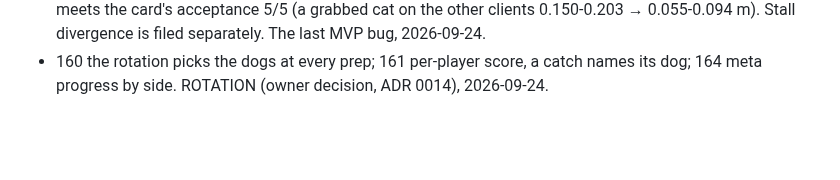
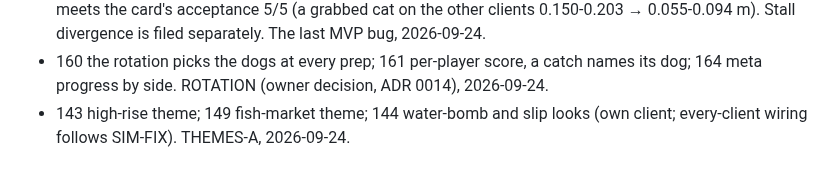
Before and after one commit to Diakov94/Not-the-Time-for-Fish, a Markdown page: tasks/DONE.md, the part around the change. Drawn GitHub-style; blank space fills up the shorter version.

Commit message:
Close cards 143, 144, 149
Co-Authored-By: Claude Opus 5.5 (1M context) <noreply@anthropic.com>

```diff
--- a/tasks/DONE.md
+++ b/tasks/DONE.md
@@ -100,3 +100,4 @@
 - 115 the dogs 4-6: concept, skeleton, detail and emotes. Wave 1 DOGS-B, 2026-09-24.
 - bug-net-copy-freezes-at-an-ownership-change: the fold decides once, at a tick's arrival; the 8-client round meets the card's acceptance 5/5 (a grabbed cat on the other clients 0.150-0.203 → 0.055-0.094 m). Stall divergence is filed separately. The last MVP bug, 2026-09-24.
 - 160 the rotation picks the dogs at every prep; 161 per-player score, a catch names its dog; 164 meta progress by side. ROTATION (owner decision, ADR 0014), 2026-09-24.
+- 143 high-rise theme; 149 fish-market theme; 144 water-bomb and slip looks (own client; every-client wiring follows SIM-FIX). THEMES-A, 2026-09-24.
```
